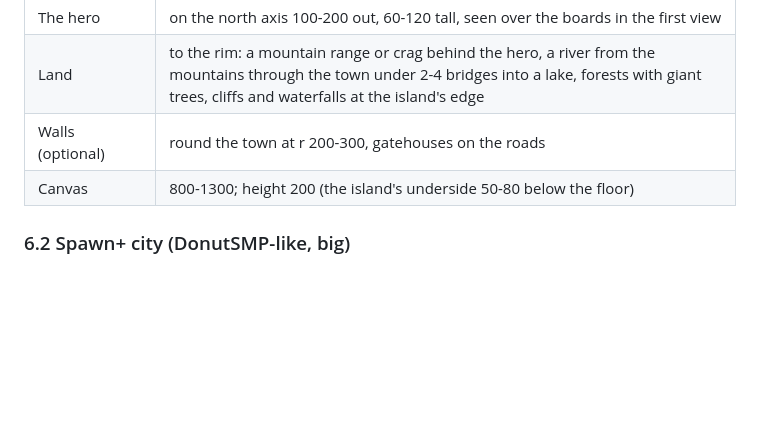
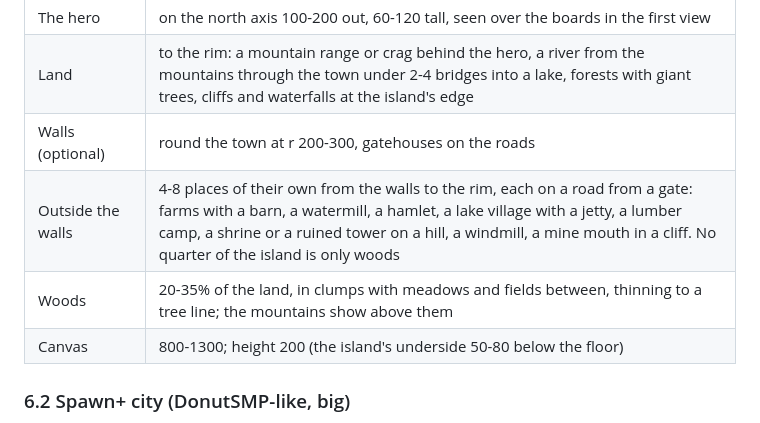
Before and after one commit to Faboit1/BuildingSkillPlus, a Markdown page: references/spawns/build-guide.md, the part around the change. Drawn GitHub-style; blank space fills up the shorter version.

Commit message:
Layout: places outside the walls and a woods share for a big normal spawn
Co-Authored-By: Claude Opus 5.5 <noreply@anthropic.com>
Claude-Session: https://claude.ai/code/session_01R4DKTNQRtiQ7X2Ww8nfjWq

```diff
--- a/references/spawns/build-guide.md
+++ b/references/spawns/build-guide.md
@@ -1113,6 +1113,8 @@ to the rim. These are starting numbers for a 1000-wide canvas; scale them with y
 | The hero | on the north axis 100-200 out, 60-120 tall, seen over the boards in the first view |
 | Land | to the rim: a mountain range or crag behind the hero, a river from the mountains through the town under 2-4 bridges into a lake, forests with giant trees, cliffs and waterfalls at the island's edge |
 | Walls (optional) | round the town at r 200-300, gatehouses on the roads |
+| Outside the walls | 4-8 places of their own from the walls to the rim, each on a road from a gate: farms with a barn, a watermill, a hamlet, a lake village with a jetty, a lumber camp, a shrine or a ruined tower on a hill, a windmill, a mine mouth in a cliff. No quarter of the island is only woods |
+| Woods | 20-35% of the land, in clumps with meadows and fields between, thinning to a tree line; the mountains show above them |
 | Canvas | 800-1300; height 200 (the island's underside 50-80 below the floor) |
 
 ### 6.2 Spawn+ city (DonutSMP-like, big)
```
